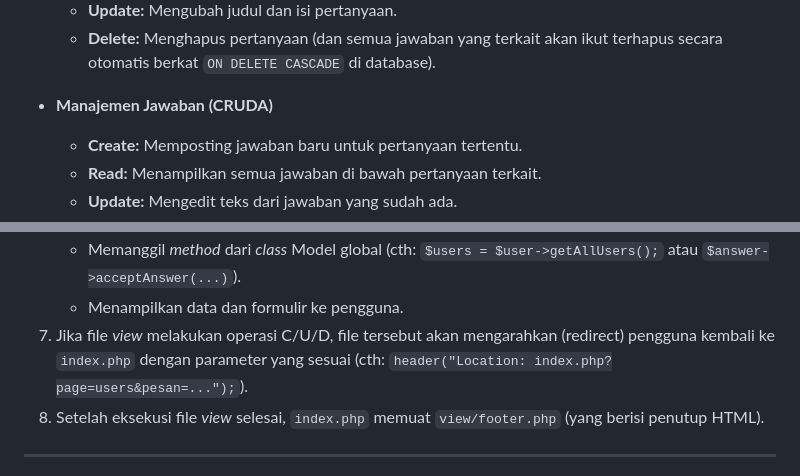
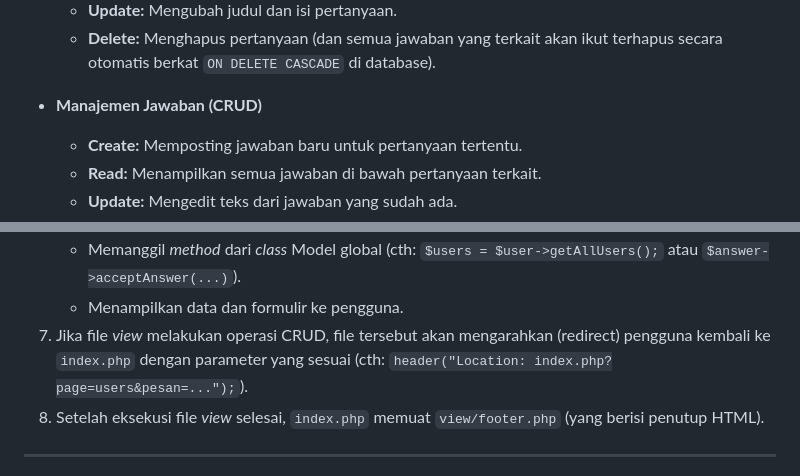
Before and after one commit to arxisthingy/TP7DPBO2425C1, a Markdown page: README.md, 2 parts joined by grey strips. Rendered like a GitHub page.

Commit message:
commit readme part 2

```diff
--- a/README.md
+++ b/README.md
@@ -26,7 +30,7 @@ Aplikasi ini mengimplementasikan fungsionalitas CRUD (Create, Read, Update, Dele
     * **Update:** Mengubah judul dan isi pertanyaan.
     * **Delete:** Menghapus pertanyaan (dan semua jawaban yang terkait akan ikut terhapus secara otomatis berkat `ON DELETE CASCADE` di database).
 
-* **Manajemen Jawaban (CRUDA)**
+* **Manajemen Jawaban (CRUD)**
     * **Create:** Memposting jawaban baru untuk pertanyaan tertentu.
     * **Read:** Menampilkan semua jawaban di bawah pertanyaan terkait.
     * **Update:** Mengedit teks dari jawaban yang sudah ada.
@@ -49,7 +53,7 @@ Aplikasi ini menggunakan `index.php` sebagai satu-satunya titik masuk (Front Con
     * Menangani input `$_GET['action']` untuk logika Edit, Delete, atau Accept.
     * Memanggil *method* dari *class* Model global (cth: `$users = $user->getAllUsers();` atau `$answer->acceptAnswer(...)`).
     * Menampilkan data dan formulir ke pengguna.
-7.  Jika file *view* melakukan operasi C/U/D, file tersebut akan mengarahkan (redirect) pengguna kembali ke `index.php` dengan parameter yang sesuai (cth: `header("Location: index.php?page=users&pesan=...");`).
+7.  Jika file *view* melakukan operasi CRUD, file tersebut akan mengarahkan (redirect) pengguna kembali ke `index.php` dengan parameter yang sesuai (cth: `header("Location: index.php?page=users&pesan=...");`).
 8.  Setelah eksekusi file *view* selesai, `index.php` memuat `view/footer.php` (yang berisi penutup HTML).
 
 ---
```
Also changed, not shown: other parts of README.md (+4 -0 lines).
